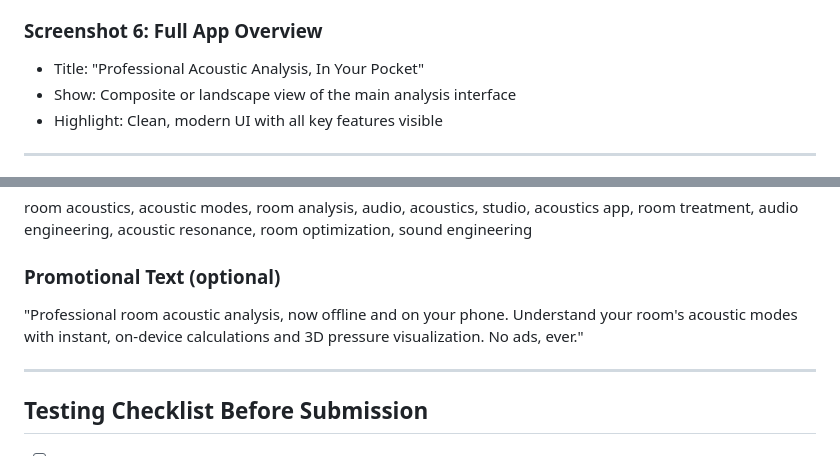
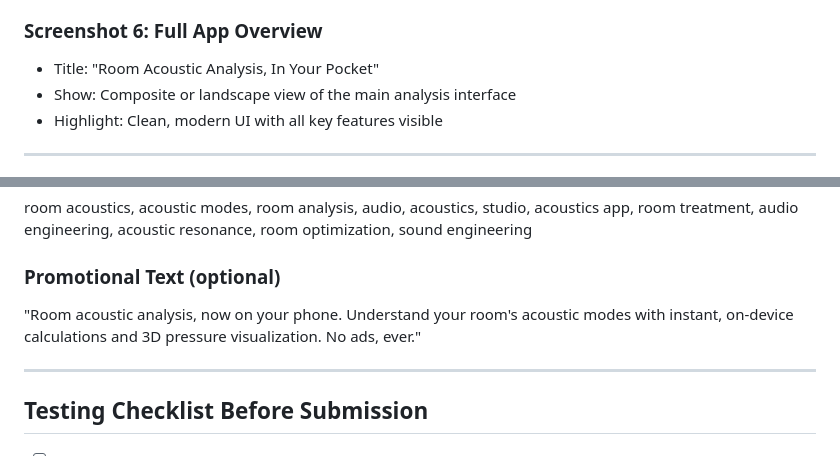
Before and after one commit to denis97/Room-Mode-calculator, a Markdown page: PLAY_STORE_LISTING.md, 2 parts joined by grey strips. Rendered like a GitHub page.

```diff
--- a/PLAY_STORE_LISTING.md
+++ b/PLAY_STORE_LISTING.md
@@ -103,7 +103,7 @@ Your room data and every analysis stay on your device. Nothing is collected, sto
 - Highlight: App's capability to handle arbitrary room geometries, not just boxes
 
 ### Screenshot 6: Full App Overview
-- Title: "Professional Acoustic Analysis, In Your Pocket"
+- Title: "Room Acoustic Analysis, In Your Pocket"
 - Show: Composite or landscape view of the main analysis interface
 - Highlight: Clean, modern UI with all key features visible
 
@@ -130,7 +130,7 @@ ModeMap is a **paid app** (suggested price: $1 USD / €1 EUR), no ads, no in-ap
 room acoustics, acoustic modes, room analysis, audio, acoustics, studio, acoustics app, room treatment, audio engineering, acoustic resonance, room optimization, sound engineering
 
 ### Promotional Text (optional)
-"Professional room acoustic analysis, now offline and on your phone. Understand your room's acoustic modes with instant, on-device calculations and 3D pressure visualization. No ads, ever."
+"Room acoustic analysis, now on your phone. Understand your room's acoustic modes with instant, on-device calculations and 3D pressure visualization. No ads, ever."
 
 ---
 
```
Also changed, not shown: other parts of PLAY_STORE_LISTING.md (+3 -3 lines).
